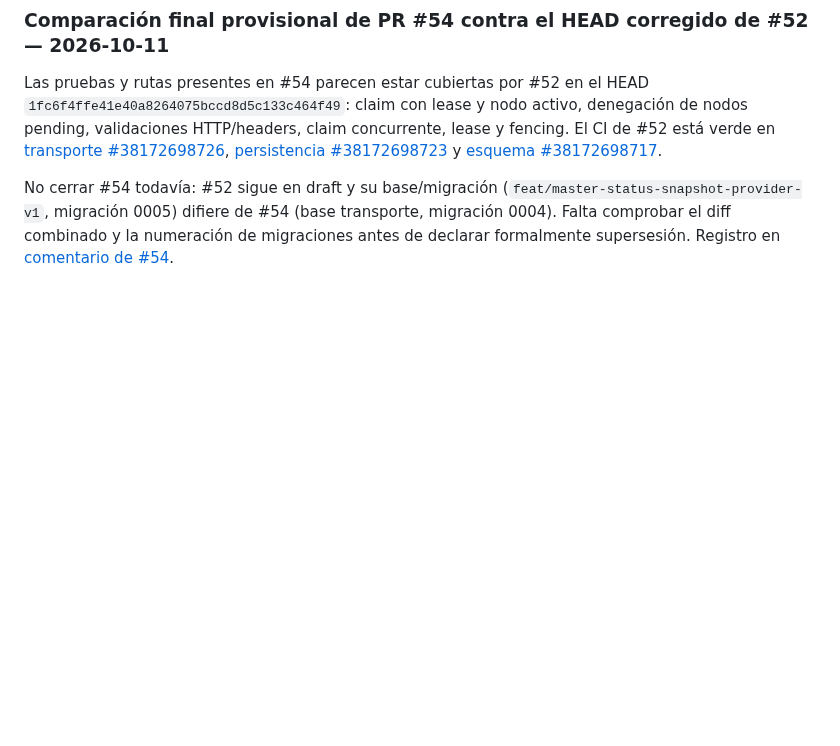
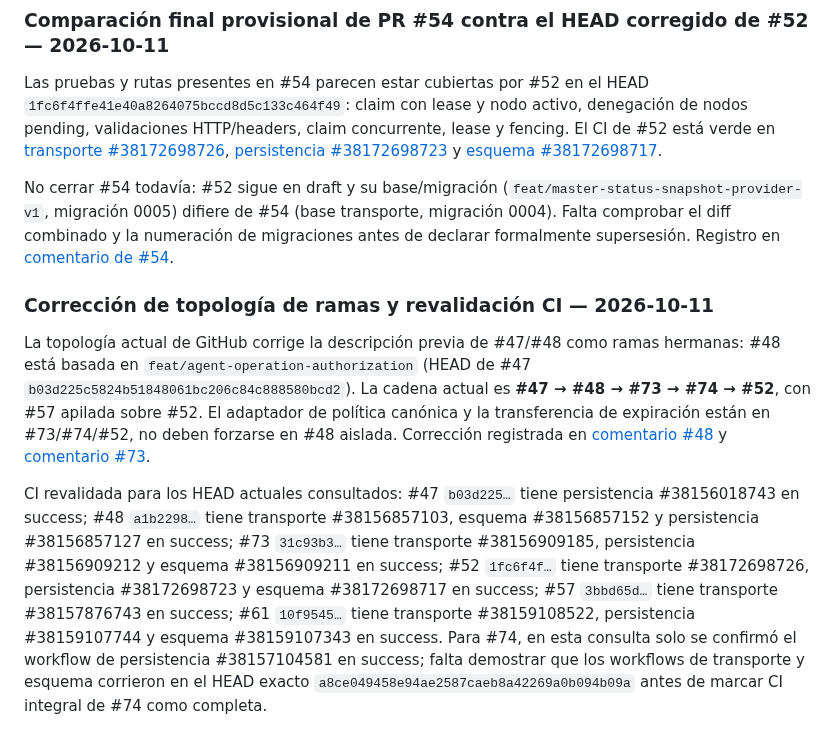
Before and after one commit to D3ckardCain/Geelark-IA, a Markdown page: docs/ESTADO_PROYECTO.md, the part around the change. Rendered like a GitHub page; blank space fills up the shorter version.

Commit message:
docs: corregir pila de ramas y evidencia CI vigente

```diff
--- a/docs/ESTADO_PROYECTO.md
+++ b/docs/ESTADO_PROYECTO.md
@@ -597,3 +597,10 @@ Para el HEAD `1fc6f4ffe41e40a8264075bccd8d5c133c464f49`, los tres workflows term
 Las pruebas y rutas presentes en #54 parecen estar cubiertas por #52 en el HEAD `1fc6f4ffe41e40a8264075bccd8d5c133c464f49`: claim con lease y nodo activo, denegación de nodos pending, validaciones HTTP/headers, claim concurrente, lease y fencing. El CI de #52 está verde en [transporte #38172698726](https://github.com/D3ckardCain/Geelark-IA/actions/runs/38172698726), [persistencia #38172698723](https://github.com/D3ckardCain/Geelark-IA/actions/runs/38172698723) y [esquema #38172698717](https://github.com/D3ckardCain/Geelark-IA/actions/runs/38172698717).
 
 No cerrar #54 todavía: #52 sigue en draft y su base/migración (`feat/master-status-snapshot-provider-v1`, migración 0005) difiere de #54 (base transporte, migración 0004). Falta comprobar el diff combinado y la numeración de migraciones antes de declarar formalmente supersesión. Registro en [comentario de #54](https://github.com/D3ckardCain/Geelark-IA/pull/54#issuecomment-6113459412).
+
+
+### Corrección de topología de ramas y revalidación CI — 2026-10-11
+
+La topología actual de GitHub corrige la descripción previa de #47/#48 como ramas hermanas: #48 está basada en `feat/agent-operation-authorization` (HEAD de #47 `b03d225c5824b51848061bc206c84c888580bcd2`). La cadena actual es **#47 → #48 → #73 → #74 → #52**, con #57 apilada sobre #52. El adaptador de política canónica y la transferencia de expiración están en #73/#74/#52, no deben forzarse en #48 aislada. Corrección registrada en [comentario #48](https://github.com/D3ckardCain/Geelark-IA/pull/48#issuecomment-6113470601) y [comentario #73](https://github.com/D3ckardCain/Geelark-IA/pull/73#issuecomment-6113470997).
+
+CI revalidada para los HEAD actuales consultados: #47 `b03d225…` tiene persistencia #38156018743 en success; #48 `a1b2298…` tiene transporte #38156857103, esquema #38156857152 y persistencia #38156857127 en success; #73 `31c93b3…` tiene transporte #38156909185, persistencia #38156909212 y esquema #38156909211 en success; #52 `1fc6f4f…` tiene transporte #38172698726, persistencia #38172698723 y esquema #38172698717 en success; #57 `3bbd65d…` tiene transporte #38157876743 en success; #61 `10f9545…` tiene transporte #38159108522, persistencia #38159107744 y esquema #38159107343 en success. Para #74, en esta consulta solo se confirmó el workflow de persistencia #38157104581 en success; falta demostrar que los workflows de transporte y esquema corrieron en el HEAD exacto `a8ce049458e94ae2587caeb8a42269a0b094b09a` antes de marcar CI integral de #74 como completa.
```
